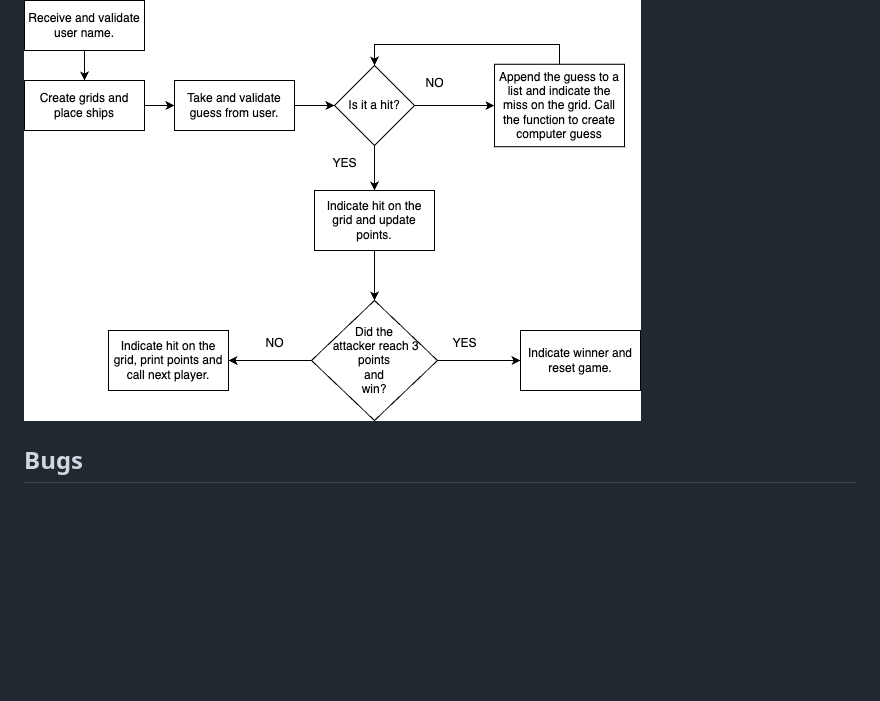
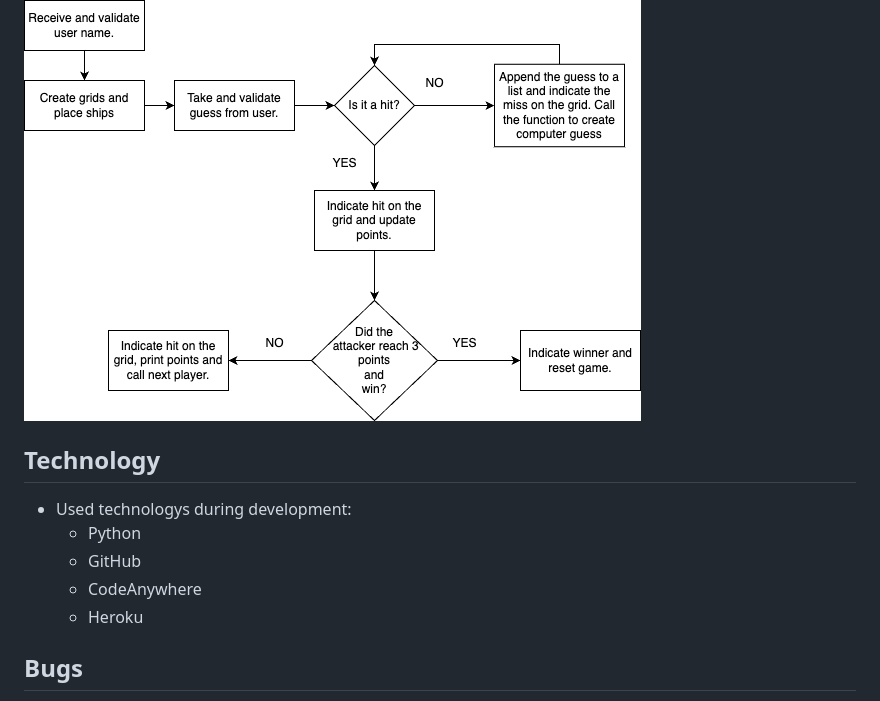
Before and after one commit to TamasSomi/Battlesips-game, a Markdown page: README.md, the part around the change. Drawn GitHub-style; blank space fills up the shorter version.

Commit message:
Add technology to readme

```diff
--- a/README.md
+++ b/README.md
@@ -64,6 +64,15 @@ I used a chart to make easyer to build the game logic.
 ![screenshot of the chart created for game logic.](/docs/battleships-chart.png)
 
 
+## Technology ##
+
+* Used technologys during development:
+    * Python
+    * GitHub
+    * CodeAnywhere
+    * Heroku
+
+
 ## Bugs ##
 
 * I did not check for ship coordinates when placing multiple ships so sometimes i had just two ships on a grid.
```
